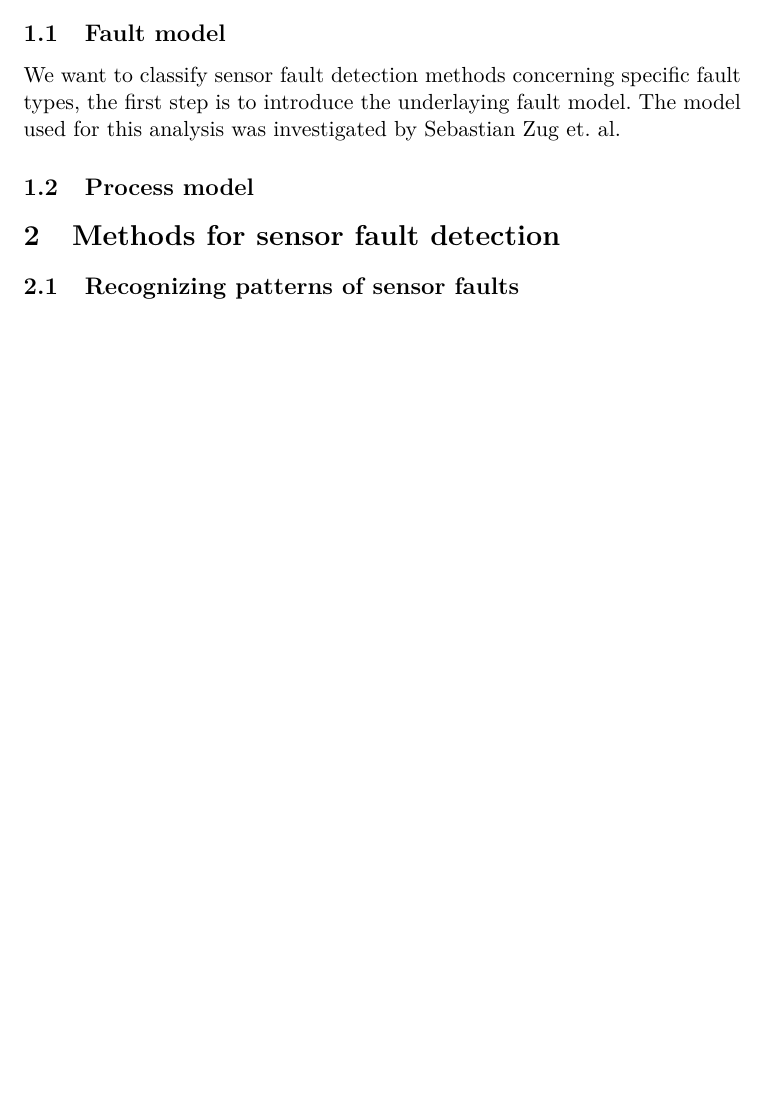
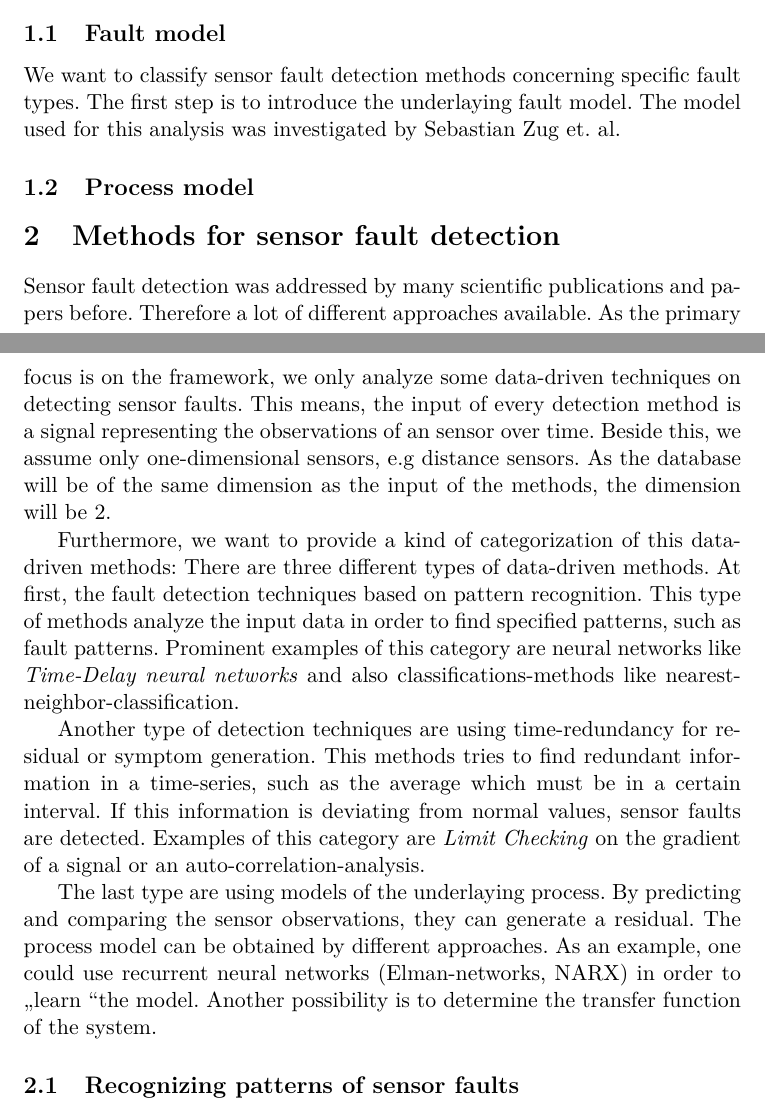
Before and after one commit to querquer/faultframework, a LaTeX paper (docu/faultdetection/Detectors.tex): part of page 1 of 2 before the commit and two parts of pages 1 and 2 of 3 after it, the two joined at a grey line, cut so that both start at the same text, the shorter picture padded with empty space. Compiled offline with pdfLaTeX.

Commit message:
Some minor changes on the documentation about the fault detection

```diff
--- a/docu/faultdetection/Detectors.tex
+++ b/docu/faultdetection/Detectors.tex
@@ -19,7 +19,7 @@
 \section{Preparation}
 
 \subsection{Fault model}
-  We want to classify sensor fault detection methods concerning specific fault types, the first step is to introduce the underlaying fault model. The model used for this analysis was investigated by Sebastian Zug et. al. %\cite{Zug}.
+  We want to classify sensor fault detection methods concerning specific fault types. The first step is to introduce the underlaying fault model. The model used for this analysis was investigated by Sebastian Zug et. al. %\cite{Zug}.
 
   %include graphic of fault model
   %Explanation about the model
@@ -29,8 +29,14 @@
 
 \section{Methods for sensor fault detection}
 
-  %explanation about different categories of methods
-  %we only take data-driven methods into account
+Sensor fault detection was addressed by many scientific publications and papers before. Therefore a lot of different approaches available. As the primary focus is on the framework, we only analyze some data-driven techniques on detecting sensor faults. This means, the input of every detection method is a signal representing the observations of an sensor over time. Beside this, we assume only one-dimensional sensors, e.g distance sensors. As the database will be of the same dimension as the input of the methods, the dimension will be 2.
+
+Furthermore, we want to provide a kind of categorization of this data-driven methods:
+There are three different types of data-driven methods. At first, the fault detection techniques based on pattern recognition. This type of methods analyze the input data in order to find specified patterns, such as fault patterns. Prominent examples of this category are neural networks like \textit{Time-Delay neural networks} and also classifications-methods like nearest-neighbor-classification.
+
+Another type of detection techniques are using time-redundancy for residual or symptom generation. This methods tries to find redundant information in a time-series, such as the average which must be in a certain interval. If this information is deviating from normal values, sensor faults are detected. Examples of this category are \textit{Limit Checking} on the gradient of a signal or an auto-correlation-analysis.
+
+The last type are using models of the underlaying process. By predicting and comparing the sensor observations, they can generate a residual. The process model can be obtained by different approaches. As an example, one could use recurrent neural networks (Elman-networks, NARX) in order to \glqq learn \grqq the model. Another possibility is to determine the transfer function of the system.
 
 \subsection{Recognizing patterns of sensor faults}
 
```
Also changed, not shown: docu/faultdetection/Detectors.pdf, 6 other files.
